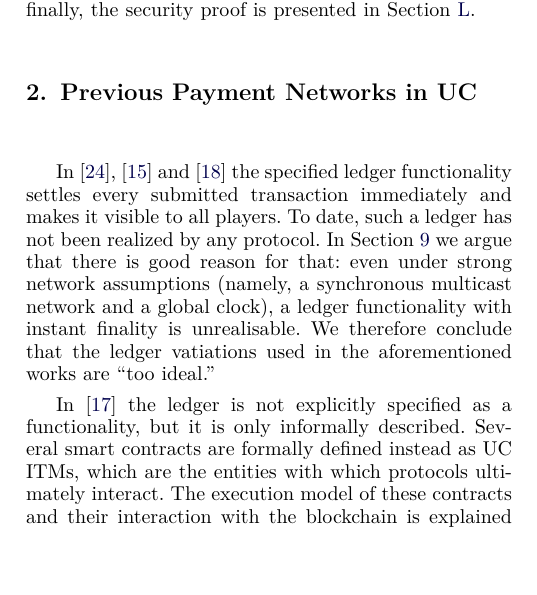
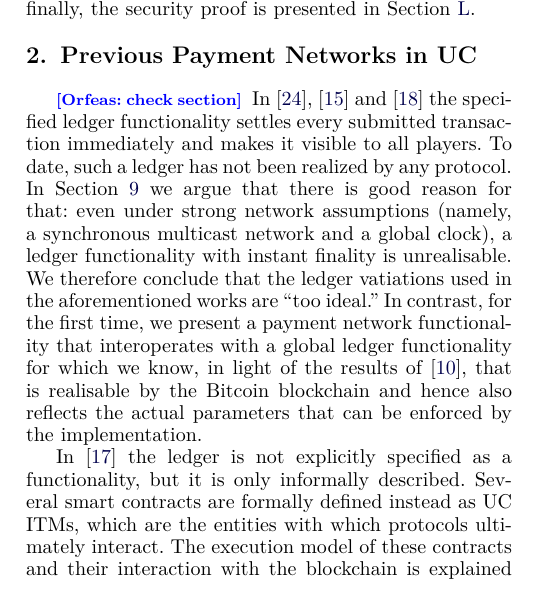
Before and after one commit to OrfeasLitos/PaymentChannels, a LaTeX paper (src/paymentChannels.tex, which reads src/relatedwork.tex): part of one column of page 3 of 50, cut so that both start at the same text, the shorter picture padded with empty space. Compiled offline with pdfLaTeX; a missing font is replaced by an installed copy or a similar font; a LaTeX package or settings file that is missing is left out.

Commit message:
Update comparison section

```diff
--- a/src/relatedwork.tex
+++ b/src/relatedwork.tex
@@ -1,5 +1,6 @@
 \section{Previous Payment Networks in UC}
 \label{sec:related-work}
+\orfeas{check section}
   In \cite{DBLP:conf/ccs/DziembowskiFH18}, \cite{perun} and
   \cite{Malavolta:2017:CPP:3133956.3134096} the specified ledger functionality
   settles every submitted transaction immediately and makes it visible to all
@@ -8,7 +9,11 @@
   that: even under strong network assumptions (namely, a synchronous multicast
   network and a global clock), a ledger functionality with instant finality is
   unrealisable. We therefore conclude that the ledger vatiations used in the
-  aforementioned works are ``too ideal.''
+  aforementioned works are ``too ideal.'' In contrast, for the first time, we
+  present a payment network functionality that interoperates with a global
+  ledger functionality for which we know, in light of the results of
+  \cite{BMTZ17}, that is realisable by the Bitcoin blockchain and hence also
+  reflects the actual parameters that can be enforced by the implementation.
 
   In \cite{sprites} the ledger is not explicitly specified as a functionality,
   but it is only informally described. Several smart contracts are formally
```
